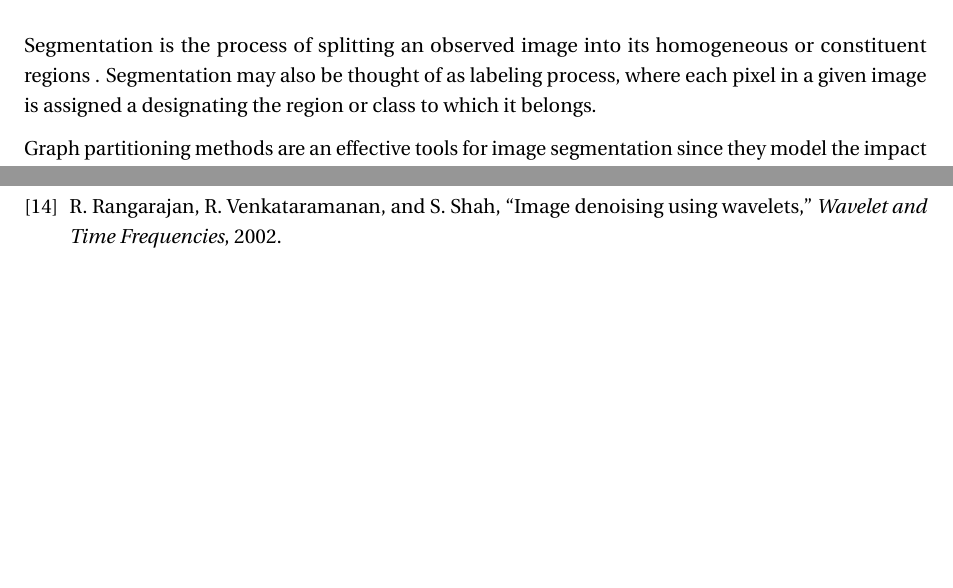
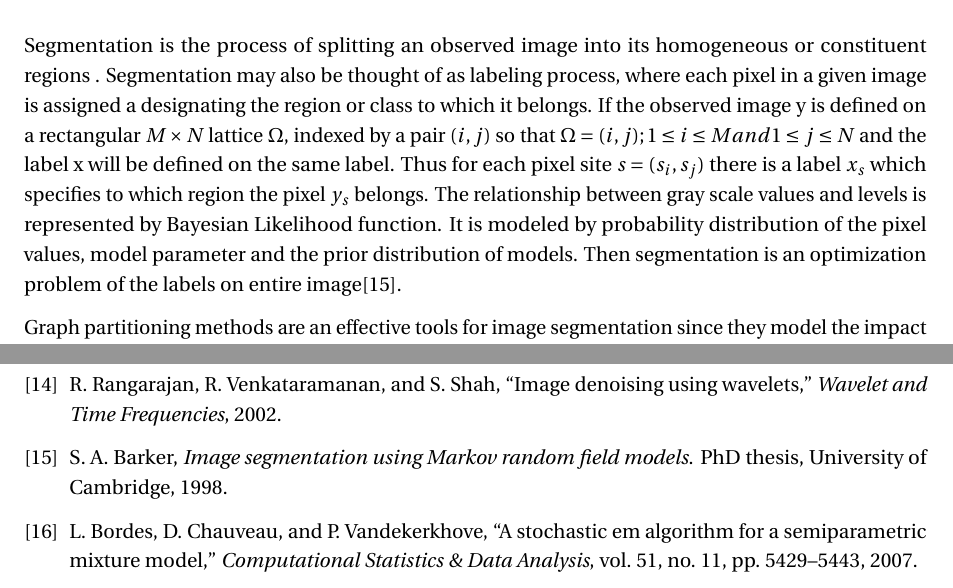
Before and after one commit to vuhoangminh/MedicalSensors_Report, a LaTeX document (Report/main.tex, which reads Report/ref.bib, Report/section-imagesegmentation.tex): two parts of pages 14 and 22 of 22, joined at a grey line, cut so that both start at the same text, the shorter picture padded with empty space. The pictures show the PDF file Report/main.pdf that the author committed with the source.

Commit message:
Yeman | Image Segmantation and reference Modification
Image Segmantation and reference Modification

```diff
--- a/Report/ref.bib
+++ b/Report/ref.bib
@@ -139,3 +139,10 @@
   publisher = {Springer},
 }
 
+@Article{bordes2007stochastic,
+  author    = {Bordes, Laurent and Chauveau, Didier and Vandekerkhove, Pierre},
+  title     = {A stochastic EM algorithm for a semiparametric mixture model},
+  journal   = {Computational Statistics \& Data Analysis},
+  year      = {2007},
+  volume    = {51},
+  number    = {11},
@@ -142 +160,8 @@
+@PhdThesis{barker1998image,
+  author = {Barker, Simon A},
+  title  = {Image segmentation using Markov random field models},
+  school = {University of Cambridge},
+  year   = {1998},
+}
+
 @Comment{jabref-meta: databaseType:bibtex;}
--- a/Report/section-imagesegmentation.tex
+++ b/Report/section-imagesegmentation.tex
@@ -1,7 +1,7 @@
 \section{PET/CT Image Segmentation}
 
 \subsection{Introduction}
-Segmentation is the process of splitting an observed image into its homogeneous or constituent regions . Segmentation may also be thought of as labeling process, where each pixel in a given image is assigned a designating the region or class to which it belongs.
+Segmentation is the process of splitting an observed image into its homogeneous or constituent regions . Segmentation may also be thought of as labeling process, where each pixel in a given image is assigned a designating the region or class to which it belongs. If the observed image y is defined on a rectangular $M \times N$ lattice $\Omega$, indexed  by a pair $(i,j)$ so that \(\Omega={(i,j);1\leq i\leq M and 1 \leq j \leq N}\) and the label x will be defined on the same label. Thus for each pixel site $s=(s_i,s_j)$ there is a label $x_s$ which specifies to which region the pixel $y_s$ belongs. The relationship between  gray scale values and levels is represented by Bayesian Likelihood function.  It is modeled by probability distribution of the pixel values, model parameter and the prior distribution of models. Then segmentation is an optimization problem  of the labels on entire image\cite{barker1998image}.
 
 Graph partitioning methods are an effective tools for image segmentation since they model the impact of pixel neighborhoods on a given cluster of pixels or pixel, under the assumption of homogeneity in images. In these methods, the image is modeled as a weighted, undirected graph. Usually a pixel or a group of pixels are associated with nodes and edge weights define the (dis)similarity between the neighborhood pixels. The graph (image) is then partitioned according to a criterion designed to model "good" clusters. Each partition of the nodes (pixels) output from these algorithms are considered an object segment in the image.\par
 MRFs are completely characterized by their prior probability distributions, marginal probability distributions, cliques, smoothing constraint as well as criterion for updating values. The criterion for image segmentation using MRFs is restated as finding the labeling scheme which has maximum probability for a given set of features. \par
```
Also changed, not shown: Report/main.bbl, Report/main.pdf, Report/ref.bib (11 more changed lines), Report/section-imagesegmentation.tex (5 more changed lines), 8 other files.
